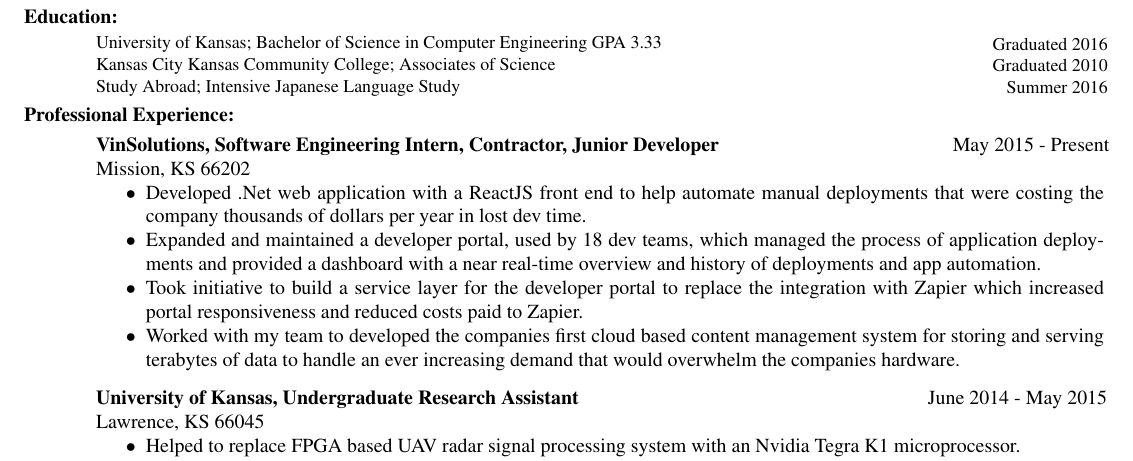
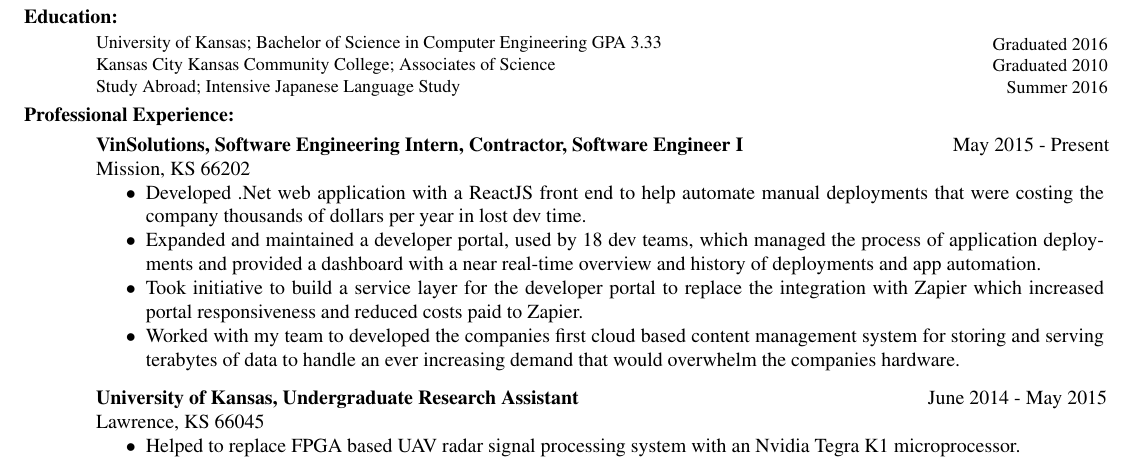
Before and after one commit to Demonslyr/Resume, a LaTeX CV (Daniel_Murtha_Resume.tex): part of the page, cut so that both start at the same text. The pictures show the PDF file Daniel_Murtha_Resume.pdf that the author committed with the source.

Commit message:
title update

```diff
--- a/Daniel_Murtha_Resume.tex
+++ b/Daniel_Murtha_Resume.tex
@@ -64,7 +64,7 @@
    \vspace{-0.1in}
    \begin{tabbing}
    \hspace{5.5in}\= \kill
-    {\bf VinSolutions, Software Engineering Intern, Contractor, Junior Developer} \>~~~~~~~~~~~~~May 2015 - Present\\
+    {\bf VinSolutions, Software Engineering Intern, Contractor, Software Engineer I} \>~~~~~~~~~~~~~May 2015 - Present\\
     Mission, KS 66202
    \end{tabbing}\vspace{-10pt}
 	\begin{itemize}
```
Also changed, not shown: Daniel_Murtha_Resume.pdf.
